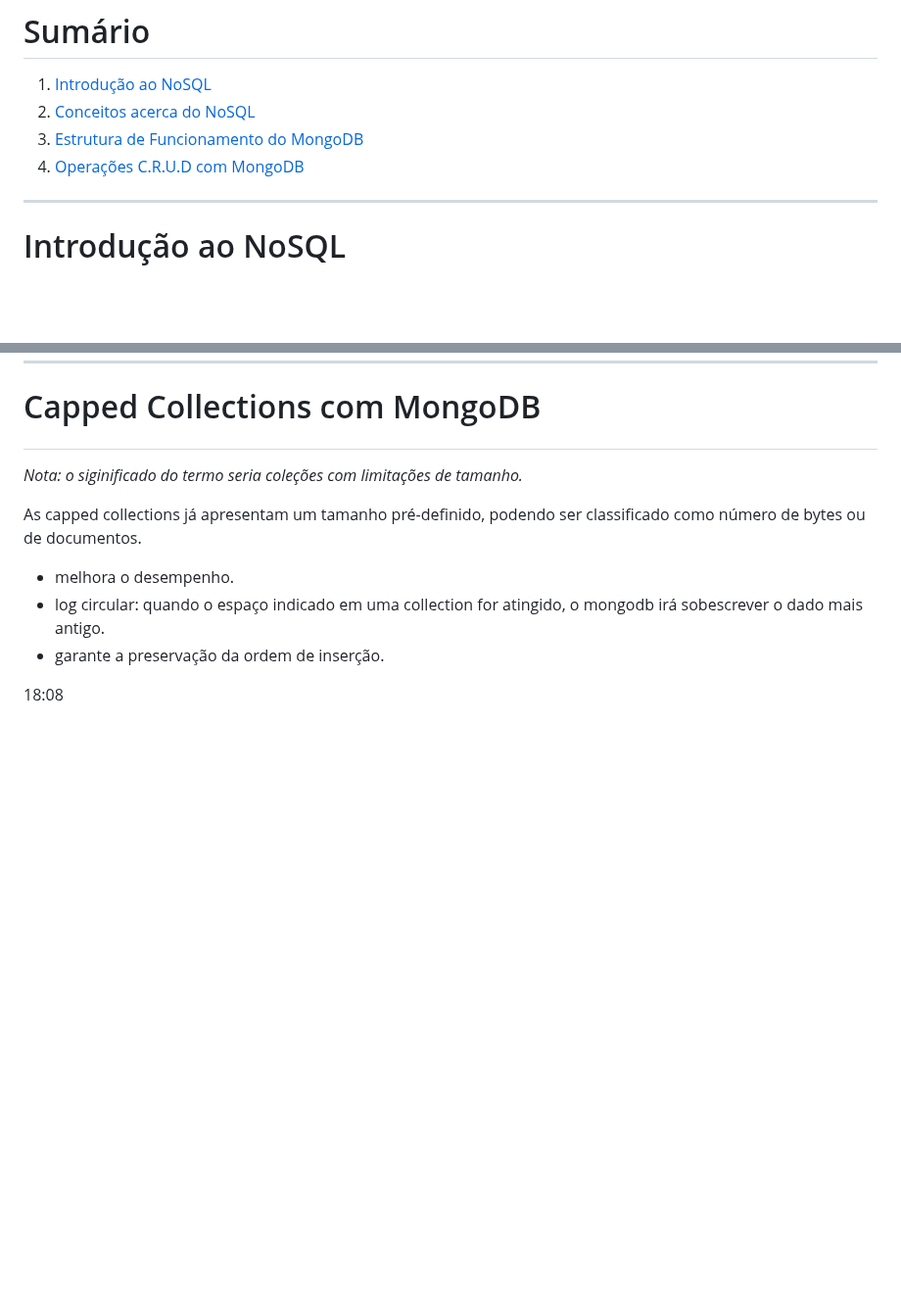
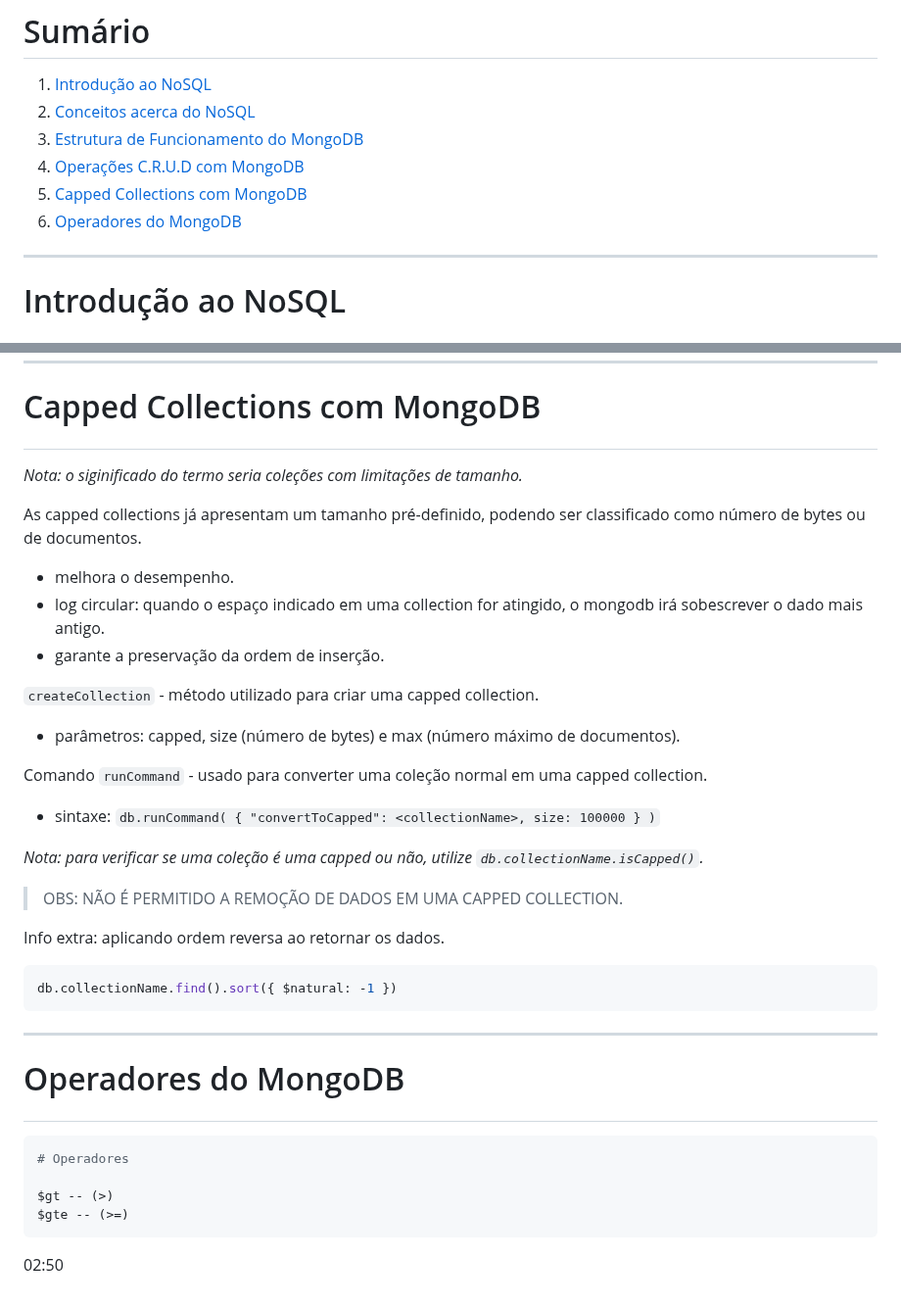
Before and after one commit to DiogoMEng/cursoDevMedia, a Markdown page: d7_MongoDB/readme.md, 2 parts joined by grey strips. Shown at 98% size. GitHub-like rendering; blank space fills up the shorter version.

Commit message:
:books: docs: Estudo de MongoDB

````diff
--- a/d7_MongoDB/readme.md
+++ b/d7_MongoDB/readme.md
@@ -6,6 +6,8 @@
 2. <a href="#conceitos-nosql">Conceitos acerca do NoSQL</a>
 3. <a href="#estrutura-mongodb">Estrutura de Funcionamento do MongoDB</a>
 4. <a href="#crud-mongodb">Operações C.R.U.D com MongoDB</a>
+5. <a href="#capped-collections-mongodb">Capped Collections com MongoDB</a>
+6. <a href="#operadores-mongodb">Operadores do MongoDB</a>
 
 ---
 
@@ -252,4 +254,30 @@ As capped collections já apresentam um tamanho pré-definido, podendo ser class
 - log circular: quando o espaço indicado em uma collection for atingido, o mongodb irá sobescrever o dado mais antigo.
 - garante a preservação da ordem de inserção.
 
-18:08
+`createCollection` - método utilizado para criar uma capped collection.
+- parâmetros: capped, size (número de bytes) e max (número máximo de documentos).
+
+Comando `runCommand` - usado para converter uma coleção normal em uma capped collection.
+- sintaxe: `db.runCommand( { "convertToCapped": <collectionName>, size: 100000 } )`
+
+_Nota: para verificar se uma coleção é uma capped ou não, utilize `db.collectionName.isCapped()`._
+
+> OBS: NÃO É PERMITIDO A REMOÇÃO DE DADOS EM UMA CAPPED COLLECTION.
+
+Info extra: aplicando ordem reversa ao retornar os dados.
+```bash
+db.collectionName.find().sort({ $natural: -1 })
+```
+
+---
+
+# <p id="operadores-mongodb">Operadores do MongoDB</p>
+
+```bash
+# Operadores
+
+$gt -- (>)
+$gte -- (>=)
+```
+
+02:50
````
